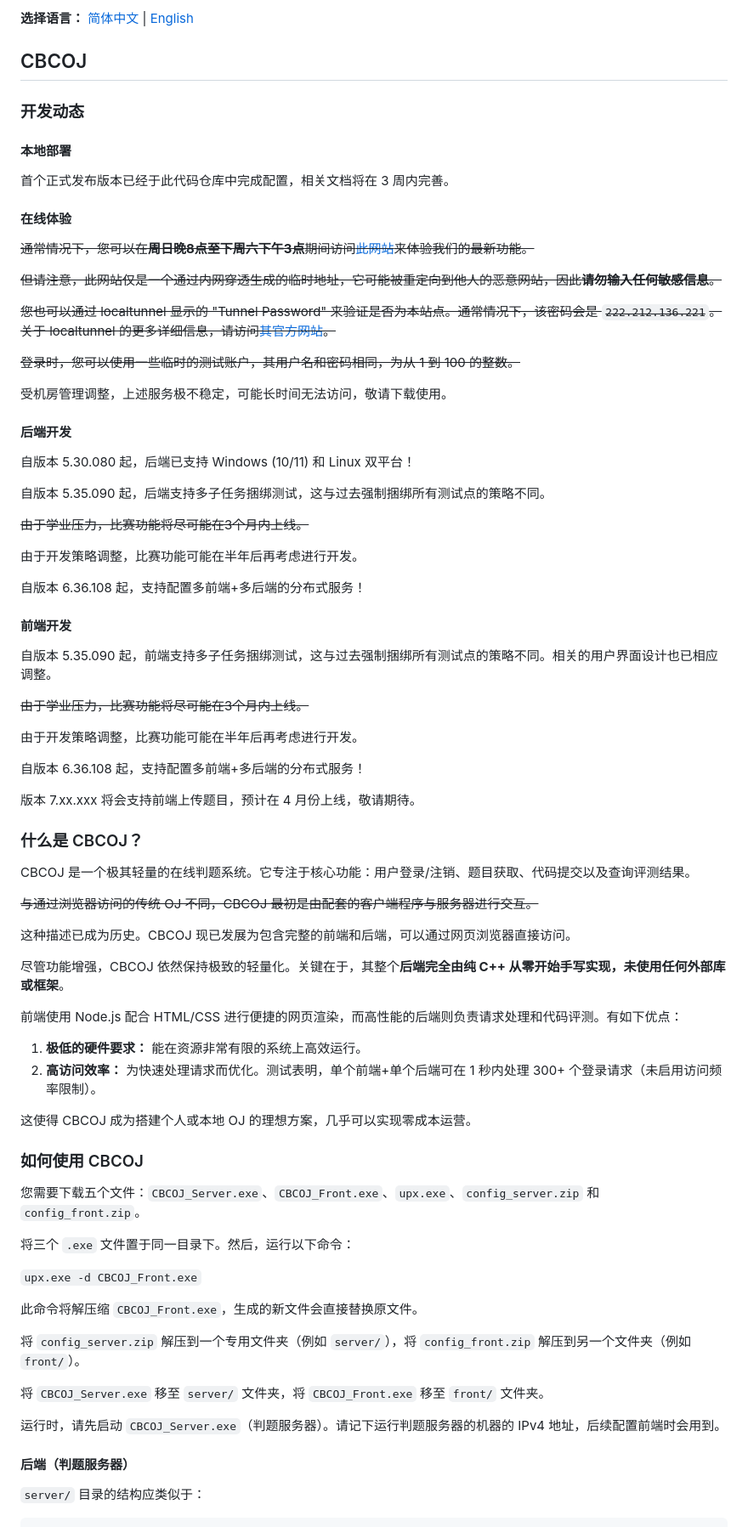
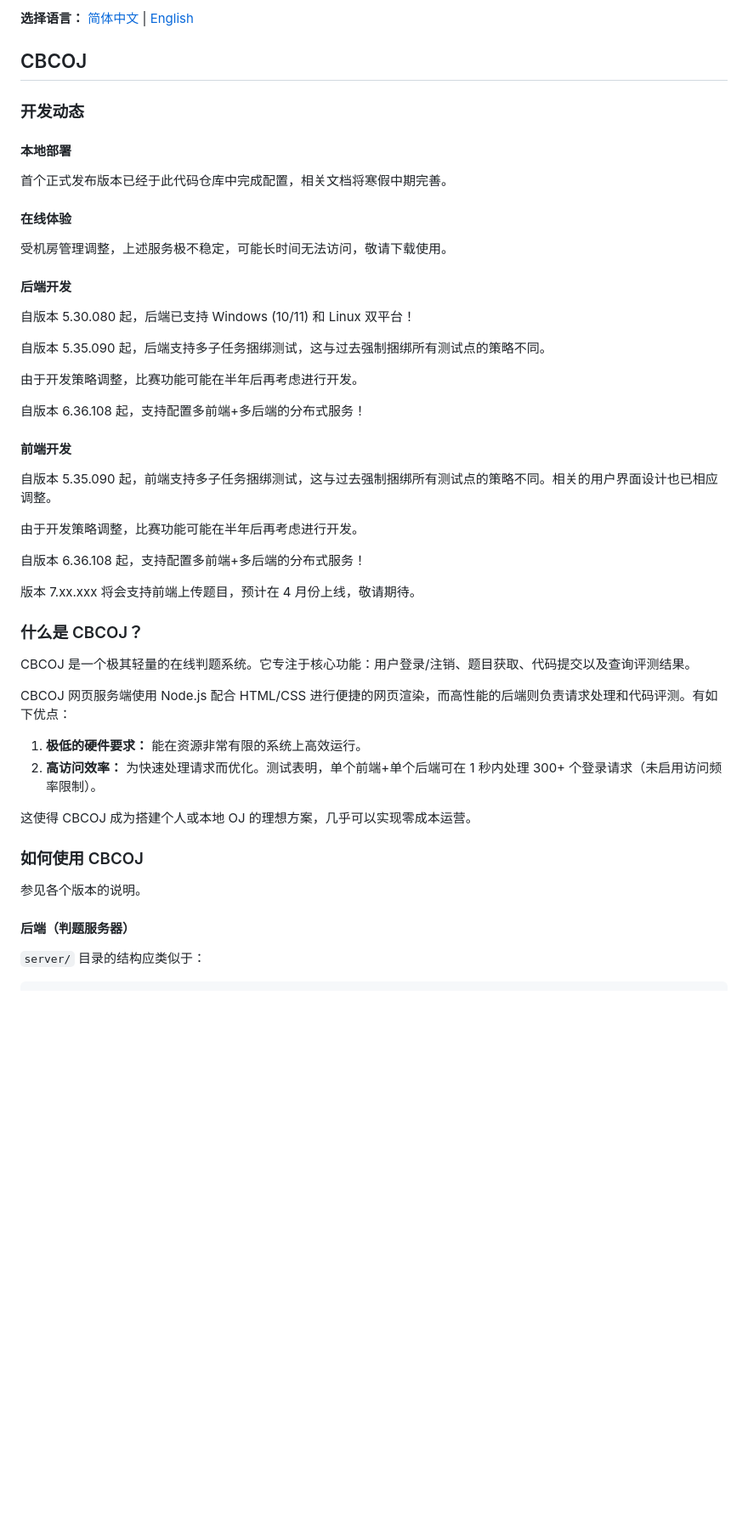
Before and after one commit to chenyichen0420/CBCOJ, a Markdown page: readme.md, the part around one of its changes. Shown at 85% size. Rendered like a GitHub page; blank space fills up the shorter version.

```diff
--- a/README.md
+++ b/readme.md
@@ -6,17 +6,9 @@
 
 #### 本地部署
 
-首个正式发布版本已经于此代码仓库中完成配置，相关文档将在 3 周内完善。
+首个正式发布版本已经于此代码仓库中完成配置，相关文档将寒假中期完善。
 
 #### 在线体验
-
-~~通常情况下，您可以在**周日晚8点至下周六下午3点**期间访问[此网站](https://cbcoj.loca.lt/)来体验我们的最新功能。~~
-
-~~但请注意，此网站仅是一个通过内网穿透生成的临时地址，它可能被重定向到他人的恶意网站，因此**请勿输入任何敏感信息**。~~
-
-~~您也可以通过 localtunnel 显示的 "Tunnel Password" 来验证是否为本站点。通常情况下，该密码会是 `222.212.136.221`。关于 localtunnel 的更多详细信息，请访问[其官方网站](https://theboroer.github.io/localtunnel-www/)。~~
-
-~~登录时，您可以使用一些临时的测试账户，其用户名和密码相同，为从 1 到 100 的整数。~~
 
 受机房管理调整，上述服务极不稳定，可能长时间无法访问，敬请下载使用。
 
@@ -26,8 +18,6 @@
 
 自版本 5.35.090 起，后端支持多子任务捆绑测试，这与过去强制捆绑所有测试点的策略不同。
 
-~~由于学业压力，比赛功能将尽可能在3个月内上线。~~
-
 由于开发策略调整，比赛功能可能在半年后再考虑进行开发。
 
 自版本 6.36.108 起，支持配置多前端+多后端的分布式服务！
@@ -35,8 +25,6 @@
 #### 前端开发
 
 自版本 5.35.090 起，前端支持多子任务捆绑测试，这与过去强制捆绑所有测试点的策略不同。相关的用户界面设计也已相应调整。
-
-~~由于学业压力，比赛功能将尽可能在3个月内上线。~~
 
 由于开发策略调整，比赛功能可能在半年后再考虑进行开发。
 
@@ -48,13 +36,7 @@
 
 CBCOJ 是一个极其轻量的在线判题系统。它专注于核心功能：用户登录/注销、题目获取、代码提交以及查询评测结果。
 
-~~与通过浏览器访问的传统 OJ 不同，CBCOJ 最初是由配套的客户端程序与服务器进行交互。~~
-
-这种描述已成为历史。CBCOJ 现已发展为包含完整的前端和后端，可以通过网页浏览器直接访问。
-
-尽管功能增强，CBCOJ 依然保持极致的轻量化。关键在于，其整个**后端完全由纯 C++ 从零开始手写实现，未使用任何外部库或框架**。
-
-前端使用 Node.js 配合 HTML/CSS 进行便捷的网页渲染，而高性能的后端则负责请求处理和代码评测。有如下优点：
+CBCOJ 网页服务端使用 Node.js 配合 HTML/CSS 进行便捷的网页渲染，而高性能的后端则负责请求处理和代码评测。有如下优点：
 
 1.  **极低的硬件要求：** 能在资源非常有限的系统上高效运行。
 2.  **高访问效率：** 为快速处理请求而优化。测试表明，单个前端+单个后端可在 1 秒内处理 300+ 个登录请求（未启用访问频率限制）。
@@ -63,19 +45,7 @@ CBCOJ 是一个极其轻量的在线判题系统。它专注于核心功能：
 
 ### 如何使用 CBCOJ
 
-您需要下载五个文件：`CBCOJ_Server.exe`、`CBCOJ_Front.exe`、`upx.exe`、`config_server.zip` 和 `config_front.zip`。
-
-将三个 `.exe` 文件置于同一目录下。然后，运行以下命令：
-
-`upx.exe -d CBCOJ_Front.exe`
-
-此命令将解压缩 `CBCOJ_Front.exe`，生成的新文件会直接替换原文件。
-
-将 `config_server.zip` 解压到一个专用文件夹（例如 `server/`），将 `config_front.zip` 解压到另一个文件夹（例如 `front/`）。
-
-将 `CBCOJ_Server.exe` 移至 `server/` 文件夹，将 `CBCOJ_Front.exe` 移至 `front/` 文件夹。
-
-运行时，请先启动 `CBCOJ_Server.exe`（判题服务器）。请记下运行判题服务器的机器的 IPv4 地址，后续配置前端时会用到。
+参见各个版本的说明。
 
 #### 后端（判题服务器）
 
```
Also changed, not shown: other parts of readme.md (+1 -1 lines).
